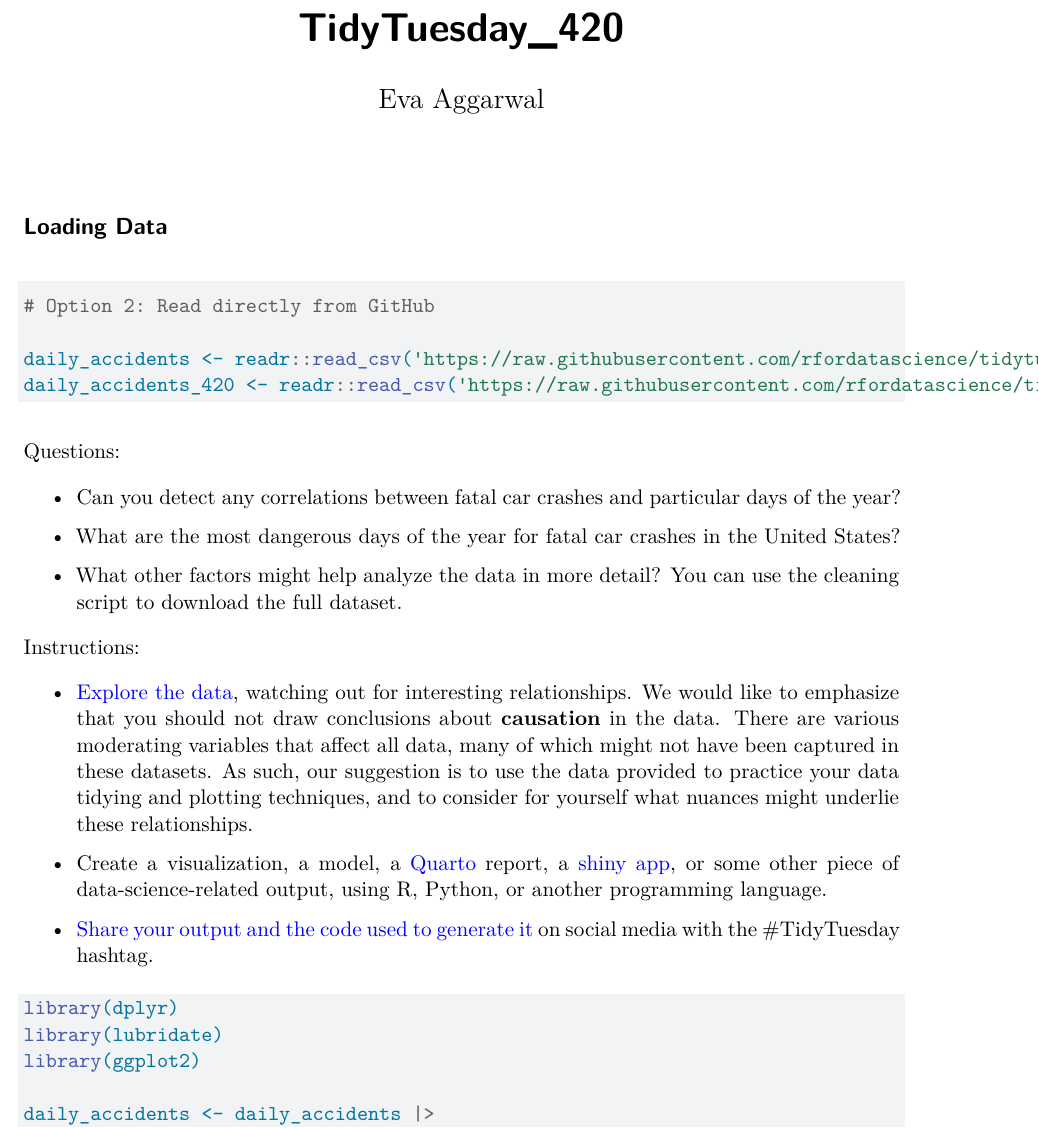
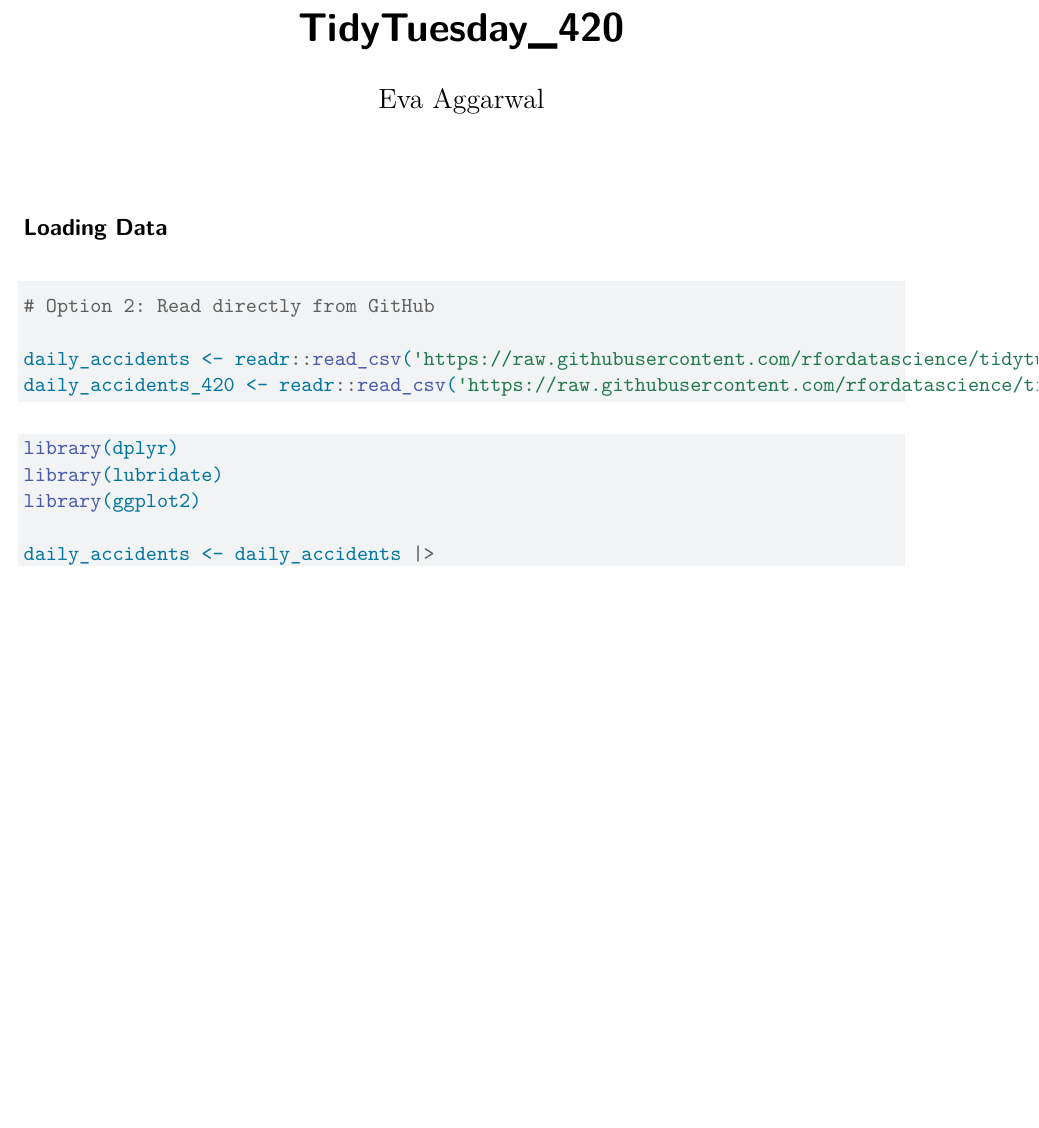
Before and after one commit to eva163x/420-tidytuesday, a Quarto document (TidyTuesday.qmd): part of page 1 of 2 before the commit and part of the page after it, cut so that both start at the same text, the shorter picture padded with empty space. Rendered offline with R 4.5, knitr and Pandoc in place of Quarto, then LaTeX, with nearby package versions; the code chunks are not run, so their results and figures are left out.

````diff
--- a/TidyTuesday.qmd
+++ b/TidyTuesday.qmd
@@ -13,22 +13,6 @@
 daily_accidents <- readr::read_csv('https://raw.githubusercontent.com/rfordatascience/tidytuesday/main/data/2025/2025-04-22/daily_accidents.csv')
 daily_accidents_420 <- readr::read_csv('https://raw.githubusercontent.com/rfordatascience/tidytuesday/main/data/2025/2025-04-22/daily_accidents_420.csv')
 ```
-
-Questions:
-
--   Can you detect any correlations between fatal car crashes and particular days of the year?
-
--   What are the most dangerous days of the year for fatal car crashes in the United States?
-
--   What other factors might help analyze the data in more detail? You can use the cleaning script to download the full dataset.
-
-Instructions:
-
--   [Explore the data](https://r4ds.hadley.nz/), watching out for interesting relationships. We would like to emphasize that you should not draw conclusions about **causation** in the data. There are various moderating variables that affect all data, many of which might not have been captured in these datasets. As such, our suggestion is to use the data provided to practice your data tidying and plotting techniques, and to consider for yourself what nuances might underlie these relationships.
-
--   Create a visualization, a model, a [Quarto](https://quarto.org/) report, a [shiny app](https://shiny.posit.co/), or some other piece of data-science-related output, using R, Python, or another programming language.
-
--   [Share your output and the code used to generate it](https://github.com/eva163x/tidytuesday/blob/main/sharing.md) on social media with the #TidyTuesday hashtag.
 
 ```{r}
 library(dplyr)
````
Also changed, not shown: README.html (added), README.md, images/Screenshot 2025-04-20 at 6.47.05 PM.png (added), 2 other files.
